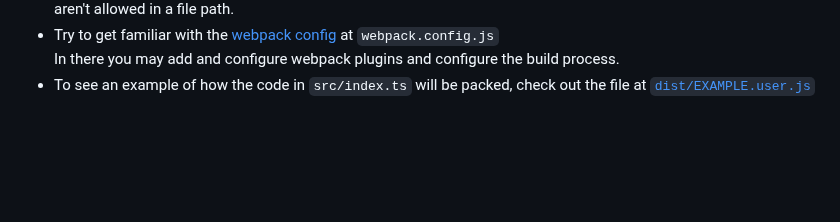
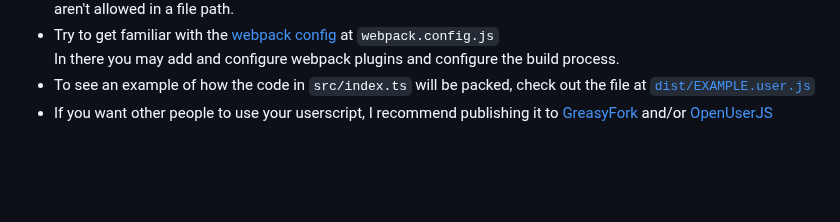
Before and after one commit to Sv443/Userscript.ts, a Markdown page: README.md, the part around the change. Rendered like a GitHub page.

```diff
--- a/README.md
+++ b/README.md
@@ -56,6 +56,7 @@ Like this template? Please consider [supporting the development ❤️](https://
 - Try to get familiar with the [webpack config](https://webpack.js.org/configuration/) at `webpack.config.js`
   In there you may add and configure webpack plugins and configure the build process.
 - To see an example of how the code in `src/index.ts` will be packed, check out the file at [`dist/EXAMPLE.user.js`](./dist/EXAMPLE.user.js)
+- If you want other people to use your userscript, I recommend publishing it to [GreasyFork](https://greasyfork.org) and/or [OpenUserJS](https://openuserjs.org)
 
 <br><br><br>
 
```
